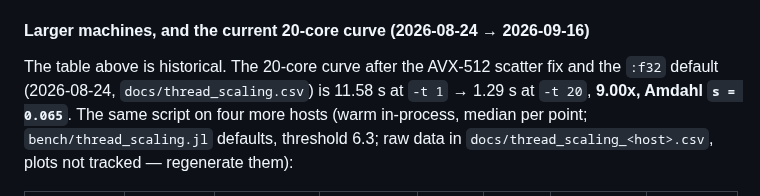
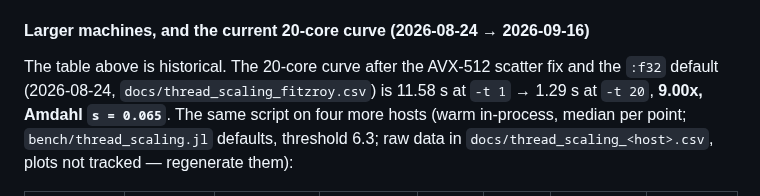
Before and after one commit to scottransom/CoherentSearch.jl, a Markdown page: docs/Summary_and_Future_Work.md, the part around the change. Rendered like a GitHub page.

```diff
--- a/docs/Summary_and_Future_Work.md
+++ b/docs/Summary_and_Future_Work.md
@@ -776,7 +776,7 @@ against an unstated assumption of multi-threaded deployment.
 #### Larger machines, and the current 20-core curve (2026-08-24 → 2026-09-16)
 
 The table above is historical. The 20-core curve after the AVX-512 scatter fix
-and the `:f32` default (2026-08-24, `docs/thread_scaling.csv`) is 11.58 s at
+and the `:f32` default (2026-08-24, `docs/thread_scaling_fitzroy.csv`) is 11.58 s at
 `-t 1` → 1.29 s at `-t 20`, **9.00x, Amdahl `s = 0.065`**. The same script on
 four more hosts (warm in-process, median per point; `bench/thread_scaling.jl`
 defaults, threshold 6.3; raw data in `docs/thread_scaling_<host>.csv`, plots
```
Also changed, not shown: CLAUDE.md (+5 -3 lines), README.md (+26 -22 lines), docs/thread_scaling.png (deleted), docs/thread_scaling_bla0.png (added), 3 other files.
